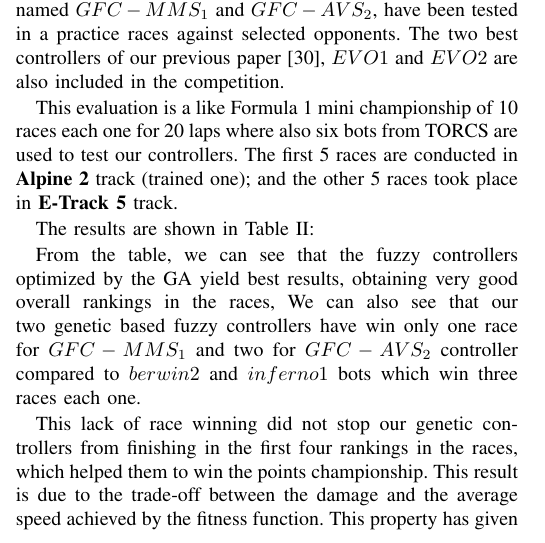
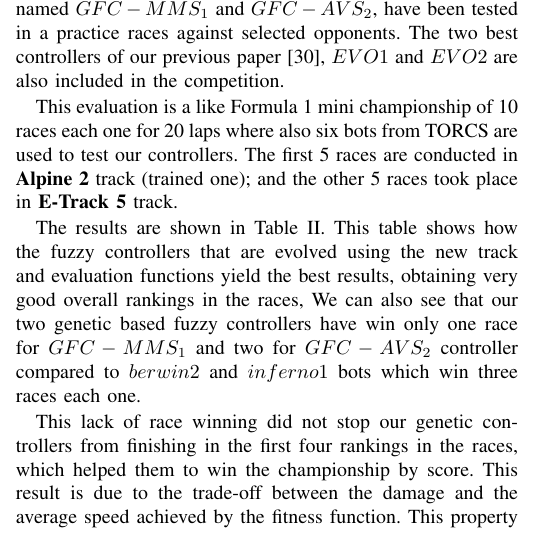
Before and after one commit to salem23/WCCI2018, a LaTeX paper (cig2018_paper.tex): part of one column of page 5 of 9, cut so that both start at the same text. Compiled offline with pdfLaTeX; a missing font is replaced by an installed copy or a similar font; a LaTeX package or settings file that is missing is left out.

Commit message:
Some revisions and comments on new references

```diff
--- a/cig2018_paper.tex
+++ b/cig2018_paper.tex
@@ -642,8 +642,8 @@ $GFC-AVS_2$, have been tested in a practice races against selected opponents. Th
 
 This evaluation is a like Formula 1 mini championship of 10 races each one for 20 laps where also six bots from TORCS are used to test our controllers. The first 5 races are conducted in \textbf{Alpine 2} track (trained one); and the other 5 races took place in \textbf{E-Track 5} track.
 
-The results are shown in Table \ref{tab:chsresults}:
-
+The results are shown in Table \ref{tab:chsresults}.
+%
 \begin{table*}[ht]
   \centering
   {\scriptsize
@@ -651,5 +651,7 @@ The results are shown in Table \ref{tab:chsresults}:
     % Total points should be added, maybe per track. Also highlight,
     % as above, who won. - JJ
+    % References for Tita and Inferno should be added. I haven't seen
+    % them - JJ
     {
 			\begin{tabular}{|c||c|c|c|c|c|c|c|c|c|c||}
 				\hline
@@ -675,13 +677,17 @@ The results are shown in Table \ref{tab:chsresults}:
 		}\label{tab:chsresults}
 	}
 \end{table*}
+%
+This table shows how the fuzzy controllers that are evolved using the
+new track and evaluation functions yield  the best results, obtaining
+very good overall rankings in the races, We can also see that our two
+genetic based fuzzy controllers have win  only one race for
+$GFC-MMS_1$ and two for $GFC-AVS_2$ controller compared to $berwin2 $
+and $inferno1$ bots which win three races each one.
 
-
-
-From the table, we can see that the fuzzy controllers optimized by the
-GA yield best results, obtaining very good overall rankings in the races, We can also see that our two  genetic based fuzzy controllers have win  only one race for 	$GFC-MMS_1$ and two for $GFC-AVS_2$ controller compared to $berwin2 $ and $inferno1$ bots which win three races each one.
-
-This lack of race winning did not stop our genetic controllers from finishing in the first four rankings in the races, which helped them to win the points championship.
+This lack of race winning did not stop our genetic controllers from
+finishing in the first four rankings in the races, which helped them
+to win the  championship by score.
 This result is due to the trade-off between the damage and the average speed achieved by the fitness function. This property has given our controller an advantage in minimizing damage and looking for top speed in the straight sections of the track while it tries to find the best trajectory in turns to avoid hitting the track edges or get out of it.
 The overall number of points of the championship is presented in Figure \ref{fig:points} while Figure \ref{fig:damspeed} represent the numbers of races where each controller has obtained the minimum of damage and the higher MaxSpeed.
 
```
Also changed, not shown: cig2018_paper.tex (2 more changed lines).
